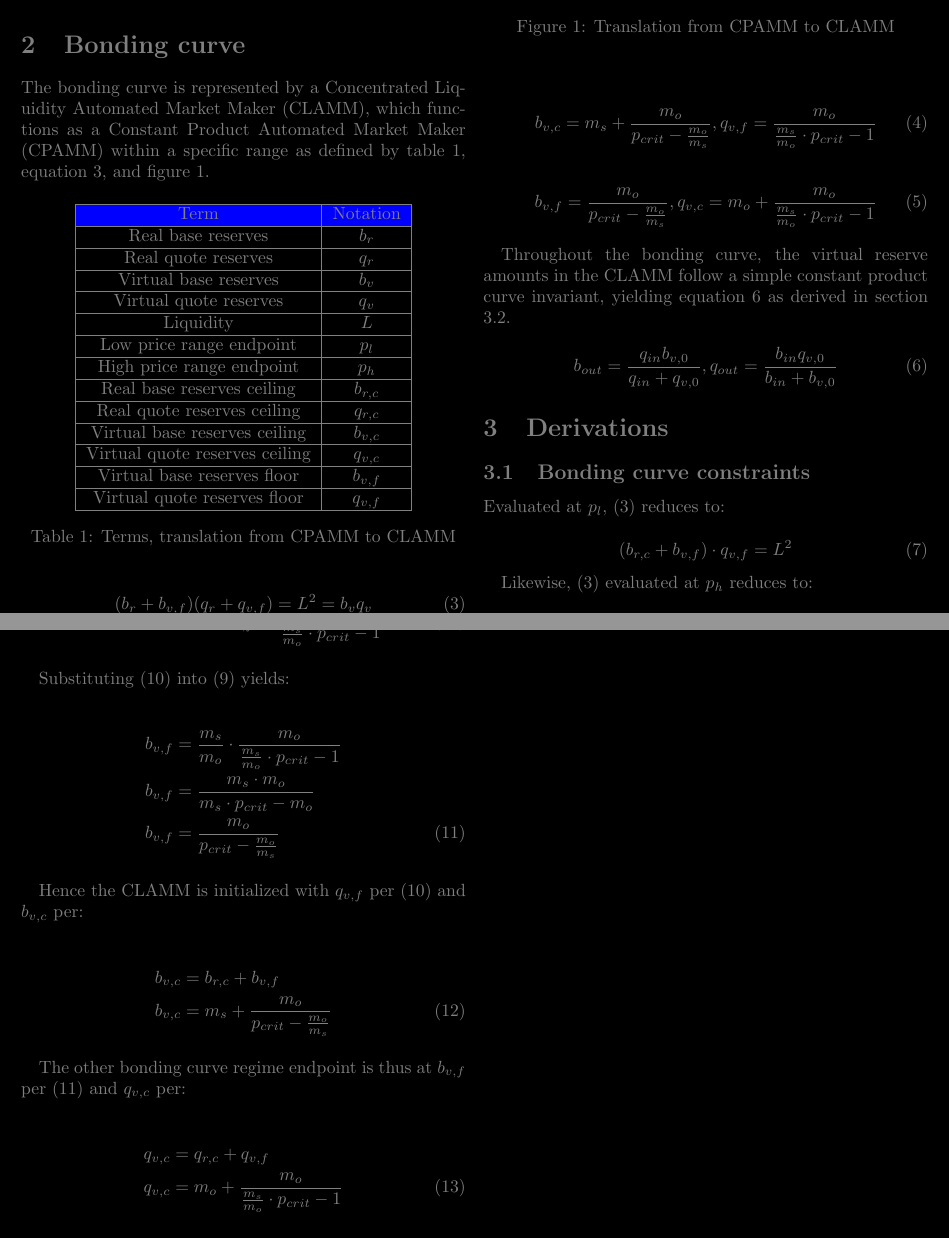
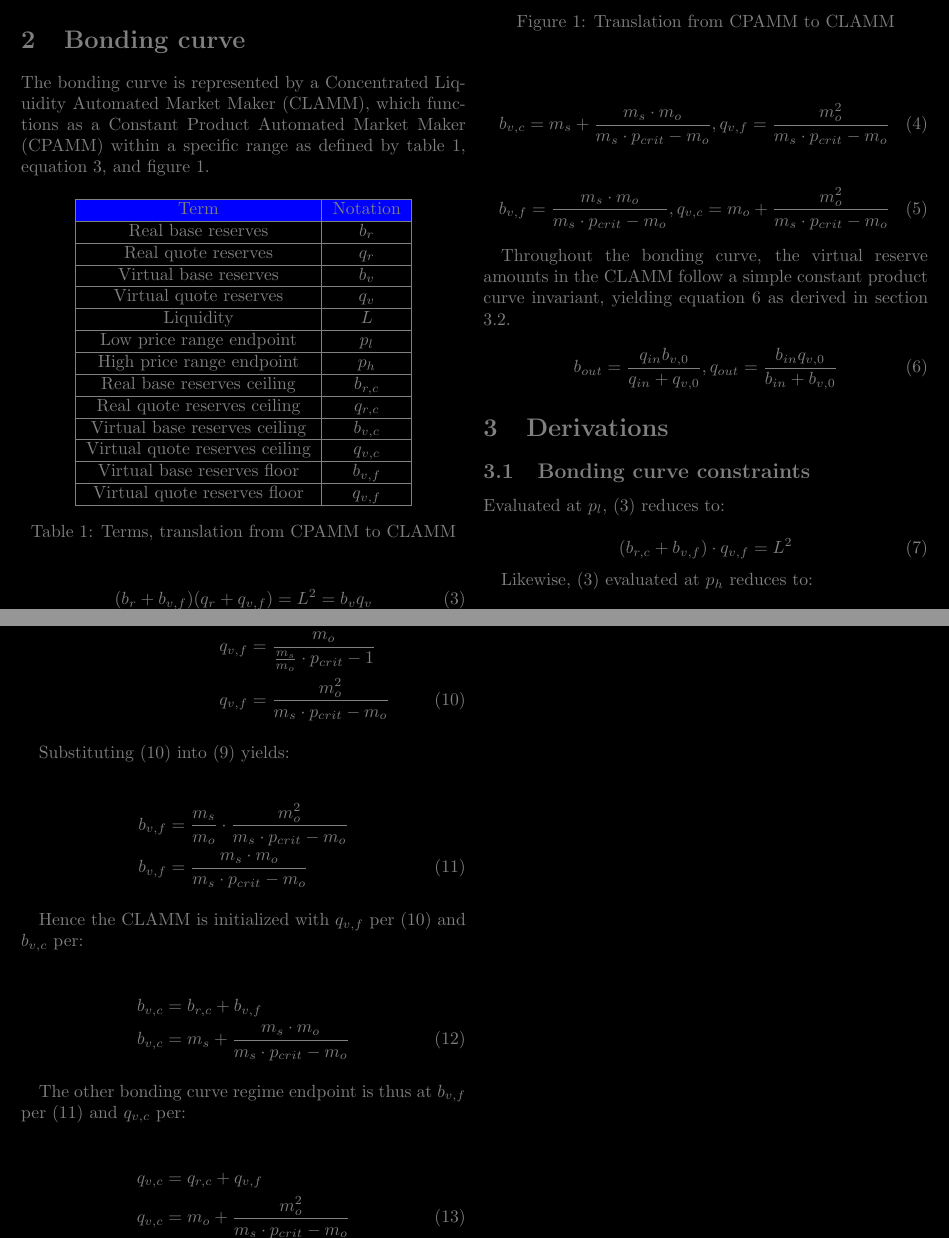
Before and after one commit to econia-labs/emojicoin-dot-fun, a LaTeX document (doc/darkpaper/main.tex): two parts of pages 1 and 2 of 2, joined at a grey line, cut so that both start at the same text. Compiled offline with pdfLaTeX.

Commit message:
Update math to minimize int division truncation

```diff
--- a/doc/darkpaper/main.tex
+++ b/doc/darkpaper/main.tex
@@ -95,13 +95,13 @@ with virtual reserves defined in equation \ref{eqn:bonding-curve-setup}, ending
 virtual reserves reach the values from equation \ref{eqn:bonding-curve-transition}.
 
 \begin{equation} \label{eqn:bonding-curve-setup}
-  b_{v, c} = m_s + \frac{m_o}{p_{crit} - \frac{m_o}{m_s}},
-  q_{v, f} = \frac{m_o}{\frac{m_s}{m_o} \cdot p_{crit} - 1}
+  b_{v, c} = m_s + \frac{m_s \cdot m_o}{m_s \cdot p_{crit} - m_o},
+  q_{v, f} = \frac{m_o ^ 2}{m_s \cdot p_{crit} - m_o}
 \end{equation}
 
 \begin{equation} \label{eqn:bonding-curve-transition}
-  b_{v, f} = \frac{m_o}{p_{crit} - \frac{m_o}{m_s}},
-  q_{v, c} = m_o + \frac{m_o}{\frac{m_s}{m_o} \cdot p_{crit} - 1}
+  b_{v, f} = \frac{m_s \cdot m_o}{m_s \cdot p_{crit} - m_o},
+  q_{v, c} = m_o + \frac{m_o ^ 2}{m_s \cdot p_{crit} - m_o}
 \end{equation}
 
 Throughout the bonding curve, the virtual reserve amounts in the \gls{clamm} follow a
@@ -166,17 +166,16 @@ $p_h = p_{crit}$ yields:
   q_{v, f}                                            & =
   \frac{q_{r, c}}{\frac{m_s}{m_o} \cdot p_h - 1} \nonumber \\
   q_{v, f}                                            & =
-  \frac{m_o}{\frac{m_s}{m_o} \cdot p_{crit} - 1}
+  \frac{m_o}{\frac{m_s}{m_o} \cdot p_{crit} - 1} \nonumber \\
+  q_{v, f}                                            & =
+  \frac{m_o ^ 2}{m_s \cdot p_{crit} - m_o}
 \end{align}
 
 Substituting (\ref{eqn:bonding-curve-4}) into (\ref{eqn:bonding-curve-3}) yields:
 
 \begin{align} \label{eqn:bonding-curve-5}
-  b_{v, f} & =
-  \frac{m_s}{m_o} \cdot \frac{m_o}{\frac{m_s}{m_o} \cdot p_{crit} - 1} \nonumber \\
-  b_{v, f} & =
-  \frac{m_s \cdot m_o}{m_s \cdot p_{crit} - m_o} \nonumber                       \\
-  b_{v, f} & = \frac{m_o}{p_{crit} - \frac{m_o}{m_s}}
+  b_{v, f} & = \frac{m_s}{m_o} \cdot \frac{m_o^2}{m_s \cdot p_{crit} - m_o} \nonumber \\
+  b_{v, f} & = \frac{m_s \cdot m_o}{m_s \cdot p_{crit} - m_o}
 \end{align}
 
 Hence the \gls{clamm} is initialized with $q_{v, f}$ per (\ref{eqn:bonding-curve-4}) and
@@ -184,7 +183,7 @@ $b_{v, c}$ per:
 
 \begin{align}
   b_{v, c} & = b_{r, c} + b_{v, f} \nonumber                \\
-  b_{v, c} & = m_s + \frac{m_o}{p_{crit} - \frac{m_o}{m_s}}
+  b_{v, c} & = m_s + \frac{m_s \cdot m_o}{m_s \cdot p_{crit} - m_o}
 \end{align}
 
 The other bonding curve regime endpoint is thus at $b_{v, f}$ per
@@ -192,7 +191,7 @@ The other bonding curve regime endpoint is thus at $b_{v, f}$ per
 
 \begin{align}
   q_{v, c} & = q_{r, c} + q_{v, f} \nonumber                        \\
-  q_{v, c} & = m_o + \frac{m_o}{\frac{m_s}{m_o} \cdot p_{crit} - 1}
+  q_{v, c} & = m_o + \frac{m_o ^ 2}{m_s \cdot p_{crit} - m_o}
 \end{align}
 
 \subsection{Base in and out for \gls{cpamm} swap} \label{eqn:b-q-out-simple-derivation}
```
Also changed, not shown: doc/darkpaper/main.tex (2 more changed lines), 1 other file.
